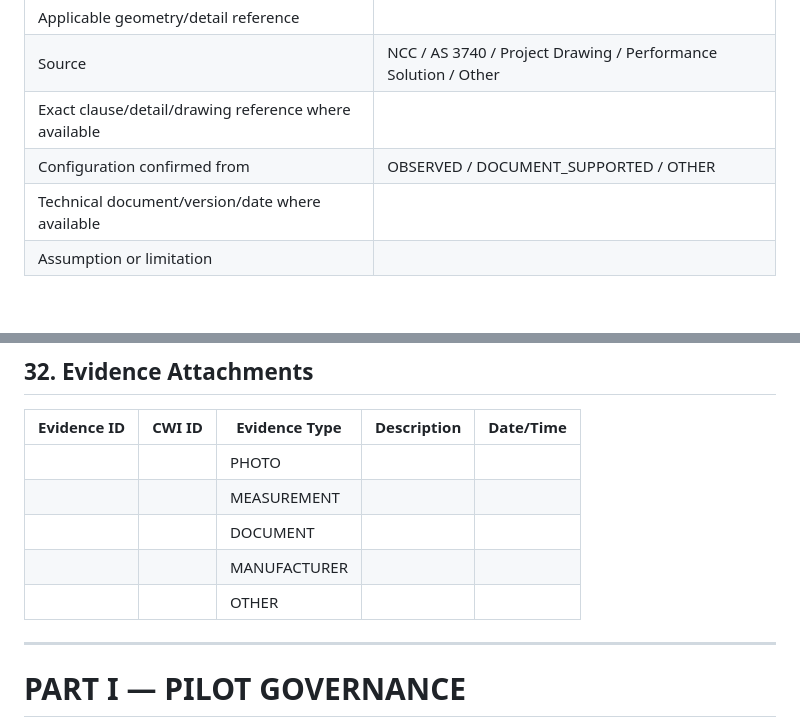
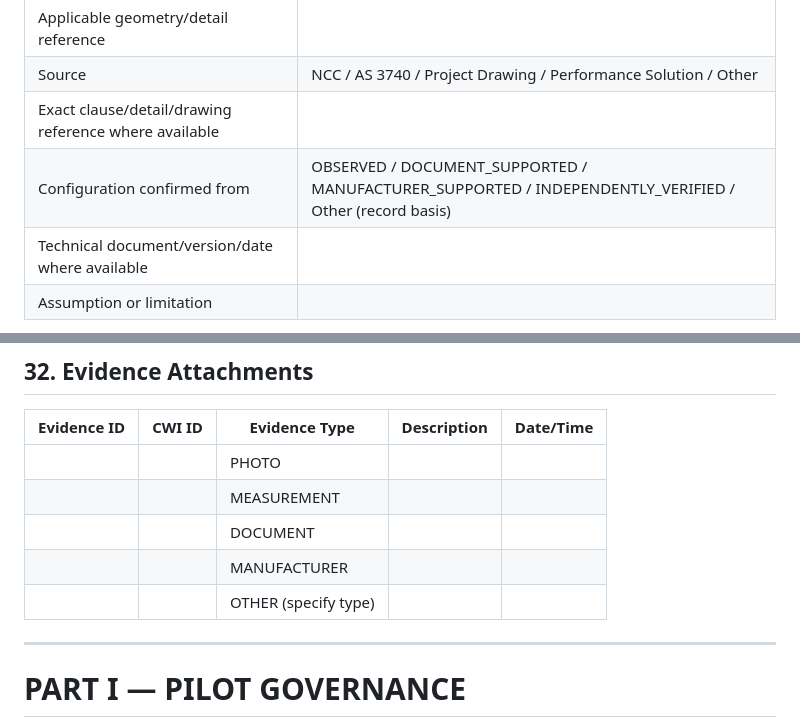
Before and after one commit to dantuffy3-cmyk/carpenters-for-housing-reform, a Markdown page: institute/waterproofing/cwig-01-pilot-record-form-v0.2.md, 2 parts joined by grey strips. Drawn GitHub-style; blank space fills up the shorter version.

Commit message:
CWIG-01 v0.2: clarify OTHER in technical-detail traceability and evidence register
Co-authored-by: dantuffy3-cmyk <265672572+dantuffy3-cmyk@users.noreply.github.com>

```diff
--- a/institute/waterproofing/cwig-01-pilot-record-form-v0.2.md
+++ b/institute/waterproofing/cwig-01-pilot-record-form-v0.2.md
@@ -450,7 +450,7 @@ The geometry decision must identify the technical or project basis used.
 | Applicable geometry/detail reference | |
 | Source | NCC / AS 3740 / Project Drawing / Performance Solution / Other |
 | Exact clause/detail/drawing reference where available | |
-| Configuration confirmed from | OBSERVED / DOCUMENT_SUPPORTED / OTHER |
+| Configuration confirmed from | OBSERVED / DOCUMENT_SUPPORTED / MANUFACTURER_SUPPORTED / INDEPENDENTLY_VERIFIED / Other (record basis) |
 | Technical document/version/date where available | |
 | Assumption or limitation | |
 
@@ -1047,7 +1047,7 @@ This section is for evaluation of CWIG-01 and is not part of the technical accep
 | | | MEASUREMENT | | |
 | | | DOCUMENT | | |
 | | | MANUFACTURER | | |
-| | | OTHER | | |
+| | | OTHER (specify type) | | |
 
 ---
 
```
